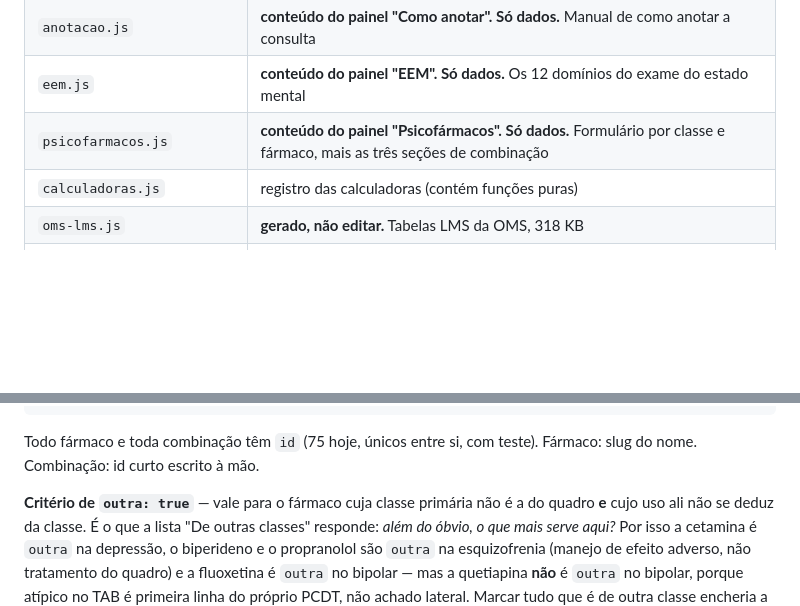
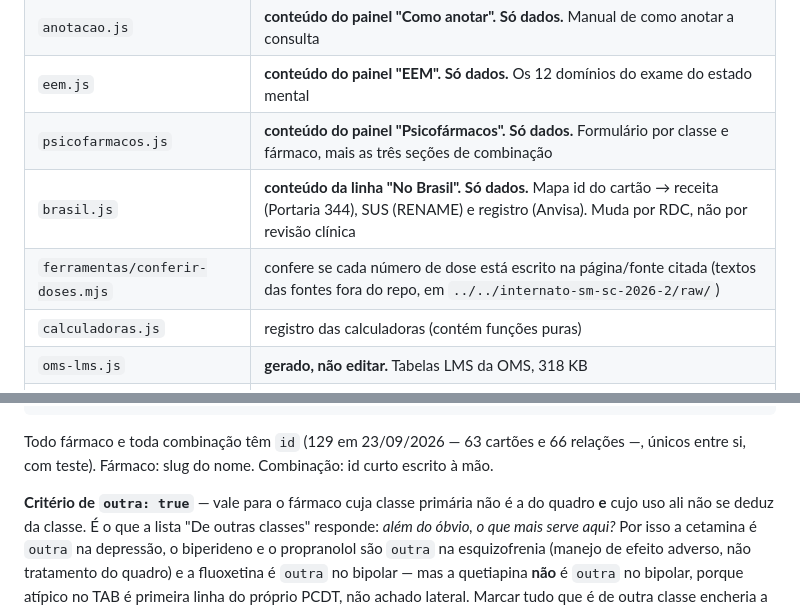
Before and after one commit to bortoncelloeric-ops/internato-aps-2026, a Markdown page: copiloto/CLAUDE.md, 2 parts joined by grey strips. Drawn GitHub-style; blank space fills up the shorter version.

````diff
--- a/copiloto/CLAUDE.md
+++ b/copiloto/CLAUDE.md
@@ -13,6 +13,8 @@ Apoio à decisão durante o atendimento, para uso próprio do Eric no rodízio d
 | `anotacao.js` | **conteúdo do painel "Como anotar". Só dados.** Manual de como anotar a consulta |
 | `eem.js` | **conteúdo do painel "EEM". Só dados.** Os 12 domínios do exame do estado mental |
 | `psicofarmacos.js` | **conteúdo do painel "Psicofármacos". Só dados.** Formulário por classe e fármaco, mais as três seções de combinação |
+| `brasil.js` | **conteúdo da linha "No Brasil". Só dados.** Mapa id do cartão → receita (Portaria 344), SUS (RENAME) e registro (Anvisa). Muda por RDC, não por revisão clínica |
+| `ferramentas/conferir-doses.mjs` | confere se cada número de dose está escrito na página/fonte citada (textos das fontes fora do repo, em `../../internato-sm-sc-2026-2/raw/`) |
 | `calculadoras.js` | registro das calculadoras (contém funções puras) |
 | `oms-lms.js` | **gerado, não editar.** Tabelas LMS da OMS, 318 KB |
 | `ferramentas/gerar-oms-lms.py` | regenera o `oms-lms.js` a partir dos `.xlsx` da OMS |
@@ -143,7 +145,7 @@ formulario: {
 }
 ```
 
-Todo fármaco e toda combinação têm `id` (75 hoje, únicos entre si, com teste).
+Todo fármaco e toda combinação têm `id` (129 em 23/09/2026 — 63 cartões e 66 relações —, únicos entre si, com teste).
 Fármaco: slug do nome. Combinação: id curto escrito à mão.
 
 **Critério de `outra: true`** — vale para o fármaco cuja classe primária não é a
````
Also changed, not shown: other parts of copiloto/CLAUDE.md (+35 -8 lines).
